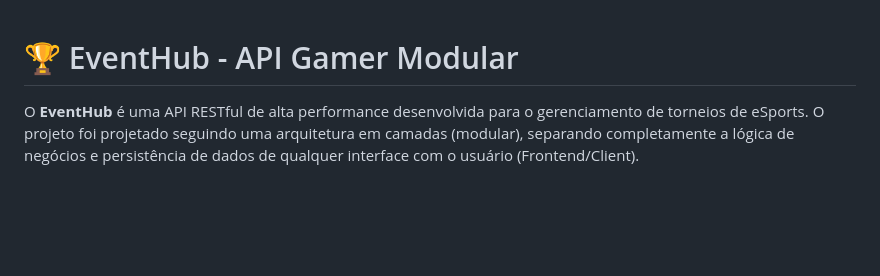
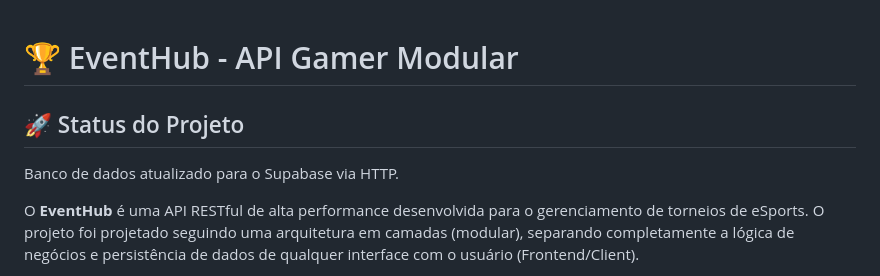
Before and after one commit to HcL-Caio/EventHub, a Markdown page: README.md, the part around the change. GitHub-like rendering; blank space fills up the shorter version.

```diff
--- a/README.md
+++ b/README.md
@@ -1,4 +1,6 @@
 # 🏆 EventHub - API Gamer Modular
+## 🚀 Status do Projeto
+Banco de dados atualizado para o Supabase via HTTP.
 
 O **EventHub** é uma API RESTful de alta performance desenvolvida para o gerenciamento de torneios de eSports. O projeto foi projetado seguindo uma arquitetura em camadas (modular), separando completamente a lógica de negócios e persistência de dados de qualquer interface com o usuário (Frontend/Client).
 
```
